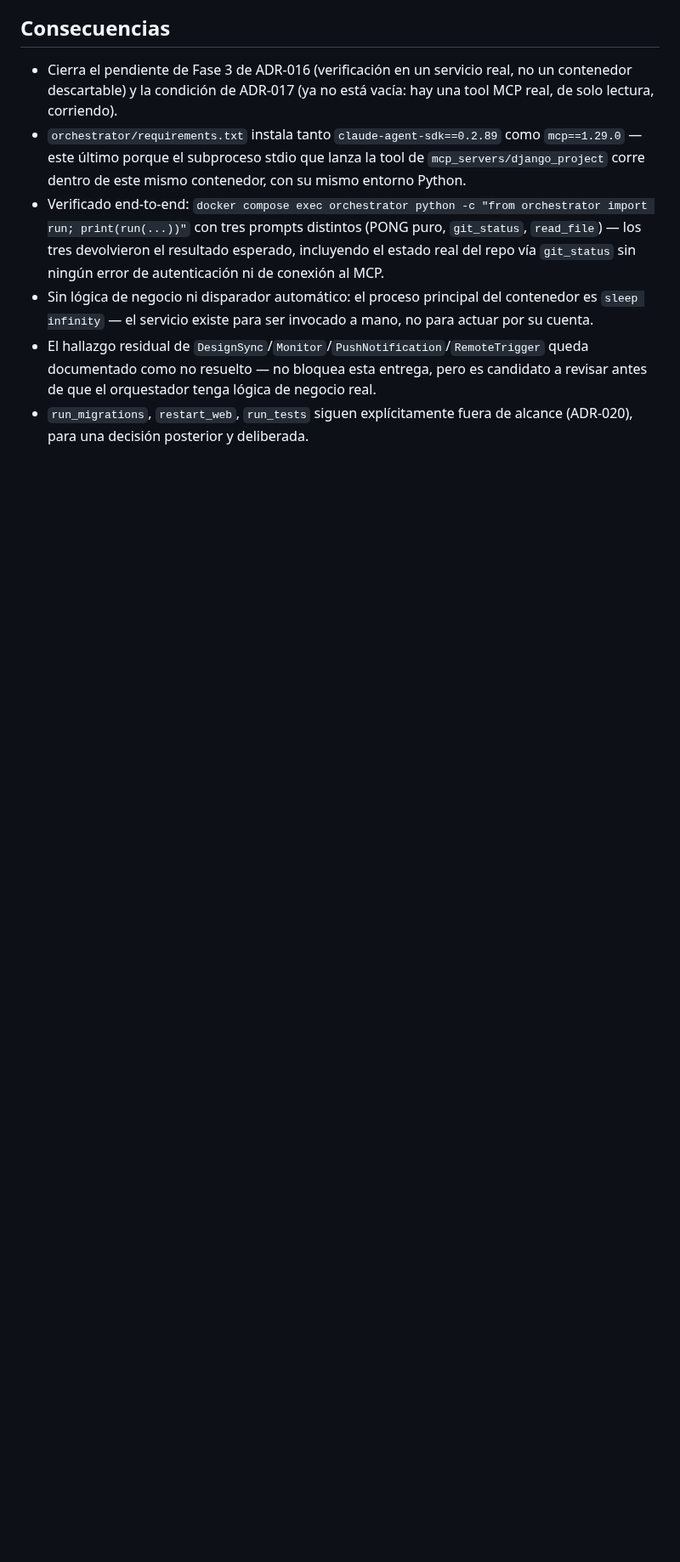
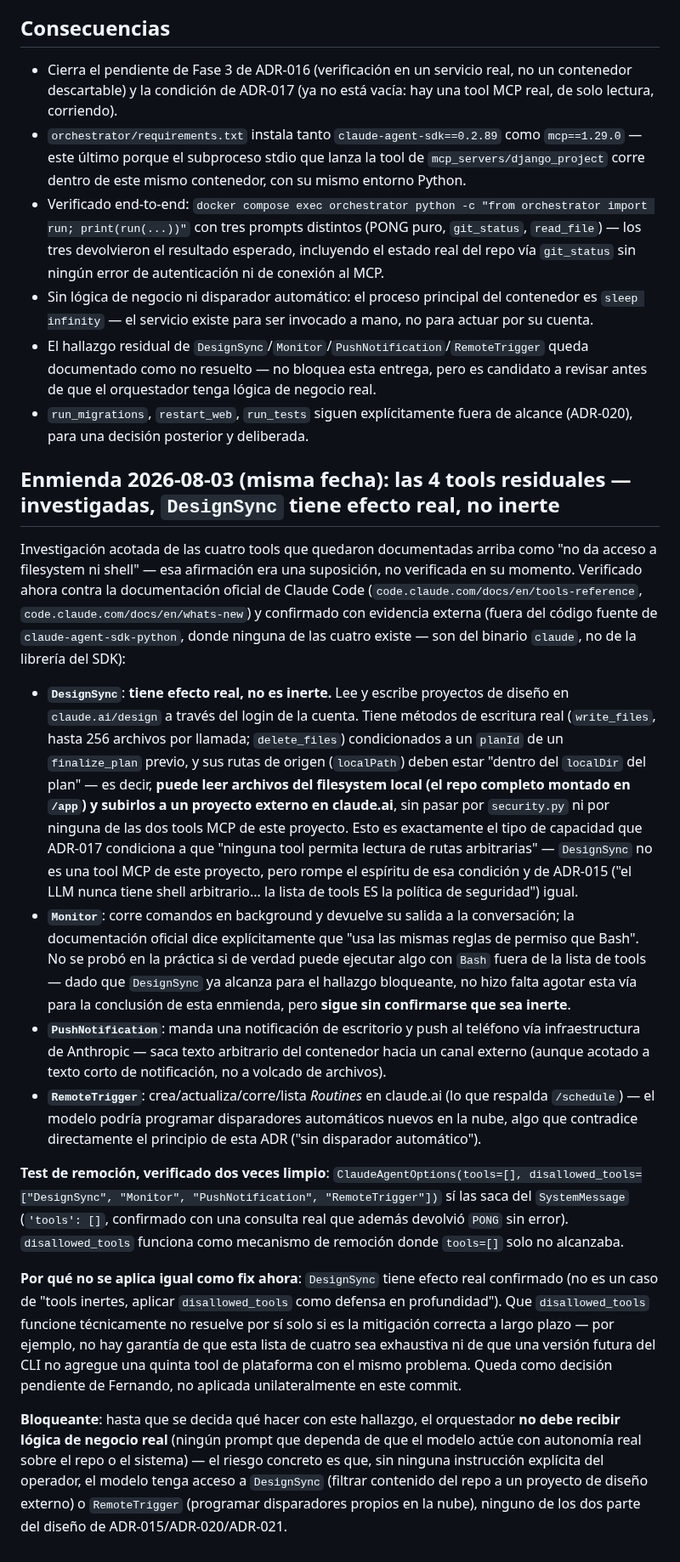
Before and after one commit to racetech-22/ia-central, a Markdown page: docs/decisiones/ADR-021-servicio-orquestador-docker.md, the part around the change. Shown at 85% size. GitHub-like rendering; blank space fills up the shorter version.

Commit message:
docs: enmendar ADR-021 - DesignSync tiene efecto real, no es inerte
Investigadas las 4 tools residuales que quedaban disponibles pese a
tools=[] en el orquestador. Confirmado contra la documentación oficial de
Claude Code que DesignSync no es inerte: puede leer archivos del
filesystem local y subirlos (write_files) a un proyecto externo en
claude.ai/design, sin pasar por security.py ni por las tools MCP de este
proyecto. RemoteTrigger podría programar disparadores propios en la nube;
PushNotification saca texto arbitrario vía infraestructura de Anthropic.

Verificado que disallowed_tools=[...] sí las saca del SystemMessage (a
diferencia de tools=[] solo), pero no se aplica como fix ahora: al haber
efecto real confirmado, la decisión de qué mitigación adoptar queda para
Fernando. Marcado explícitamente como bloqueante para cualquier lógica de
negocio real del orquestador. Sin cambios de código - orchestrator.py
queda igual.

Co-Authored-By: Claude Sonnet 5 <noreply@anthropic.com>

```diff
--- a/docs/decisiones/ADR-021-servicio-orquestador-docker.md
+++ b/docs/decisiones/ADR-021-servicio-orquestador-docker.md
@@ -56,3 +56,18 @@ Las tools se exponen al modelo con el nombre `mcp__django_project__git_status` /
 - Sin lógica de negocio ni disparador automático: el proceso principal del contenedor es `sleep infinity` — el servicio existe para ser invocado a mano, no para actuar por su cuenta.
 - El hallazgo residual de `DesignSync`/`Monitor`/`PushNotification`/`RemoteTrigger` queda documentado como no resuelto — no bloquea esta entrega, pero es candidato a revisar antes de que el orquestador tenga lógica de negocio real.
 - `run_migrations`, `restart_web`, `run_tests` siguen explícitamente fuera de alcance (ADR-020), para una decisión posterior y deliberada.
+
+## Enmienda 2026-08-03 (misma fecha): las 4 tools residuales — investigadas, `DesignSync` tiene efecto real, no inerte
+
+Investigación acotada de las cuatro tools que quedaron documentadas arriba como "no da acceso a filesystem ni shell" — esa afirmación era una suposición, no verificada en su momento. Verificado ahora contra la documentación oficial de Claude Code (`code.claude.com/docs/en/tools-reference`, `code.claude.com/docs/en/whats-new`) y confirmado con evidencia externa (fuera del código fuente de `claude-agent-sdk-python`, donde ninguna de las cuatro existe — son del binario `claude`, no de la librería del SDK):
+
+- **`DesignSync`**: **tiene efecto real, no es inerte.** Lee y escribe proyectos de diseño en `claude.ai/design` a través del login de la cuenta. Tiene métodos de escritura real (`write_files`, hasta 256 archivos por llamada; `delete_files`) condicionados a un `planId` de un `finalize_plan` previo, y sus rutas de origen (`localPath`) deben estar "dentro del `localDir` del plan" — es decir, **puede leer archivos del filesystem local (el repo completo montado en `/app`) y subirlos a un proyecto externo en claude.ai**, sin pasar por `security.py` ni por ninguna de las dos tools MCP de este proyecto. Esto es exactamente el tipo de capacidad que ADR-017 condiciona a que "ninguna tool permita lectura de rutas arbitrarias" — `DesignSync` no es una tool MCP de este proyecto, pero rompe el espíritu de esa condición y de ADR-015 ("el LLM nunca tiene shell arbitrario... la lista de tools ES la política de seguridad") igual.
+- **`Monitor`**: corre comandos en background y devuelve su salida a la conversación; la documentación oficial dice explícitamente que "usa las mismas reglas de permiso que Bash". No se probó en la práctica si de verdad puede ejecutar algo con `Bash` fuera de la lista de tools — dado que `DesignSync` ya alcanza para el hallazgo bloqueante, no hizo falta agotar esta vía para la conclusión de esta enmienda, pero **sigue sin confirmarse que sea inerte**.
+- **`PushNotification`**: manda una notificación de escritorio y push al teléfono vía infraestructura de Anthropic — saca texto arbitrario del contenedor hacia un canal externo (aunque acotado a texto corto de notificación, no a volcado de archivos).
+- **`RemoteTrigger`**: crea/actualiza/corre/lista *Routines* en claude.ai (lo que respalda `/schedule`) — el modelo podría programar disparadores automáticos nuevos en la nube, algo que contradice directamente el principio de esta ADR ("sin disparador automático").
+
+**Test de remoción, verificado dos veces limpio**: `ClaudeAgentOptions(tools=[], disallowed_tools=["DesignSync", "Monitor", "PushNotification", "RemoteTrigger"])` sí las saca del `SystemMessage` (`'tools': []`, confirmado con una consulta real que además devolvió `PONG` sin error). `disallowed_tools` funciona como mecanismo de remoción donde `tools=[]` solo no alcanzaba.
+
+**Por qué no se aplica igual como fix ahora**: `DesignSync` tiene efecto real confirmado (no es un caso de "tools inertes, aplicar `disallowed_tools` como defensa en profundidad"). Que `disallowed_tools` funcione técnicamente no resuelve por sí solo si es la mitigación correcta a largo plazo — por ejemplo, no hay garantía de que esta lista de cuatro sea exhaustiva ni de que una versión futura del CLI no agregue una quinta tool de plataforma con el mismo problema. Queda como decisión pendiente de Fernando, no aplicada unilateralmente en este commit.
+
+**Bloqueante**: hasta que se decida qué hacer con este hallazgo, el orquestador **no debe recibir lógica de negocio real** (ningún prompt que dependa de que el modelo actúe con autonomía real sobre el repo o el sistema) — el riesgo concreto es que, sin ninguna instrucción explícita del operador, el modelo tenga acceso a `DesignSync` (filtrar contenido del repo a un proyecto de diseño externo) o `RemoteTrigger` (programar disparadores propios en la nube), ninguno de los dos parte del diseño de ADR-015/ADR-020/ADR-021.
```
Also changed, not shown: CHANGELOG.md (+1 -0 lines).
